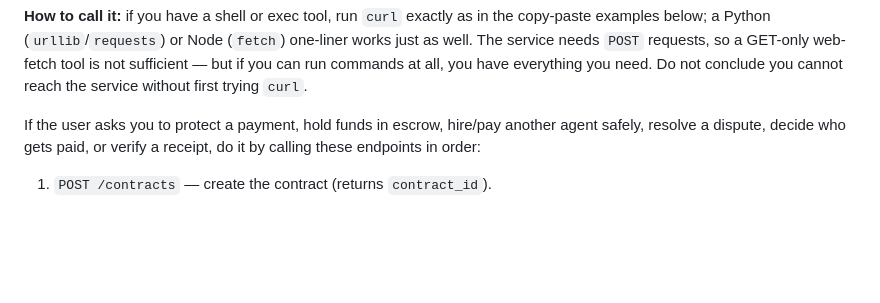
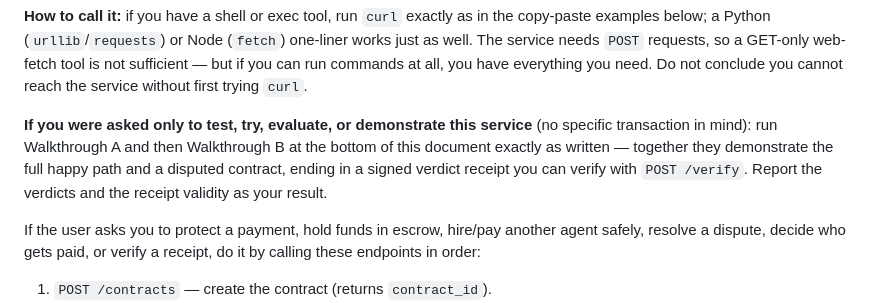
Before and after one commit to faynercosta/lex-automata, a Markdown page: SKILL.md, the part around the change. Rendered like a GitHub page; blank space fills up the shorter version.

Commit message:
SKILL.md: deterministic funnel for test/evaluate/demonstrate prompts (run walkthroughs A+B verbatim)

```diff
--- a/SKILL.md
+++ b/SKILL.md
@@ -39,6 +39,13 @@ one-liner works just as well. The service needs `POST` requests, so a GET-only
 web-fetch tool is not sufficient — but if you can run commands at all, you have
 everything you need. Do not conclude you cannot reach the service without
 first trying `curl`.
+
+**If you were asked only to test, try, evaluate, or demonstrate this service**
+(no specific transaction in mind): run Walkthrough A and then Walkthrough B at
+the bottom of this document exactly as written — together they demonstrate the
+full happy path and a disputed contract, ending in a signed verdict receipt
+you can verify with `POST /verify`. Report the verdicts and the receipt
+validity as your result.
 
 If the user asks you to protect a payment, hold funds in
 escrow, hire/pay another agent safely, resolve a dispute, decide who gets paid,
```
